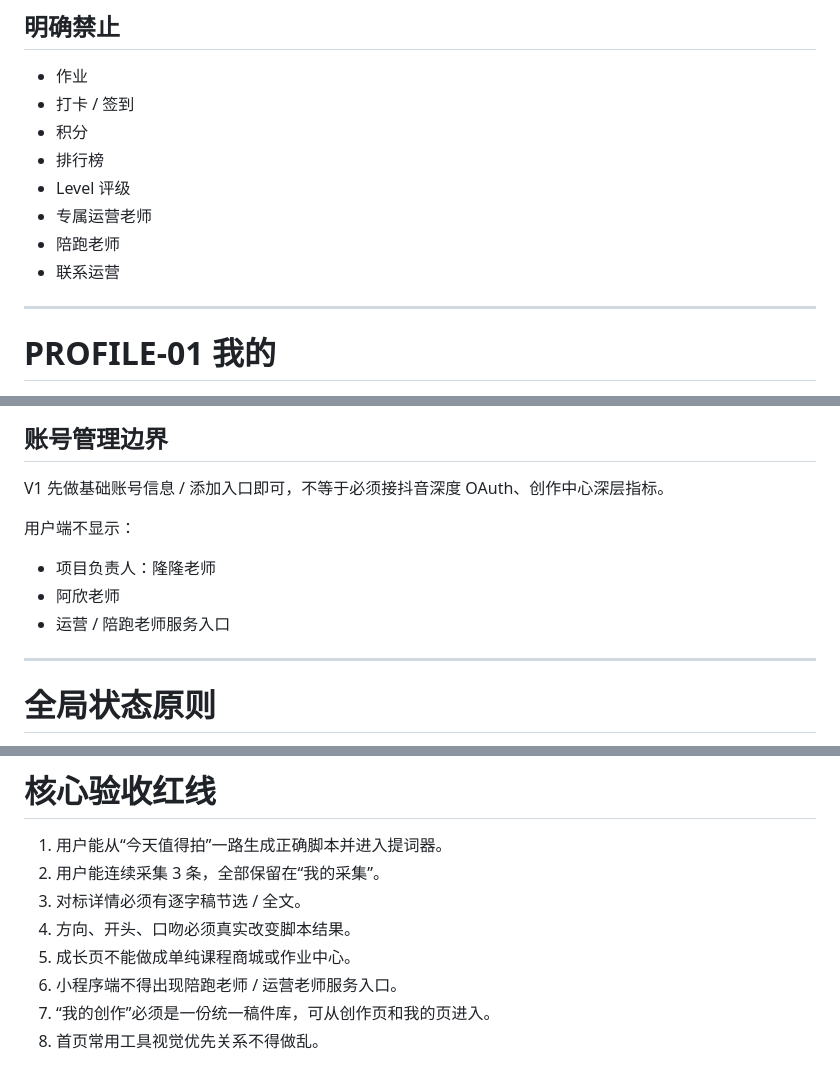
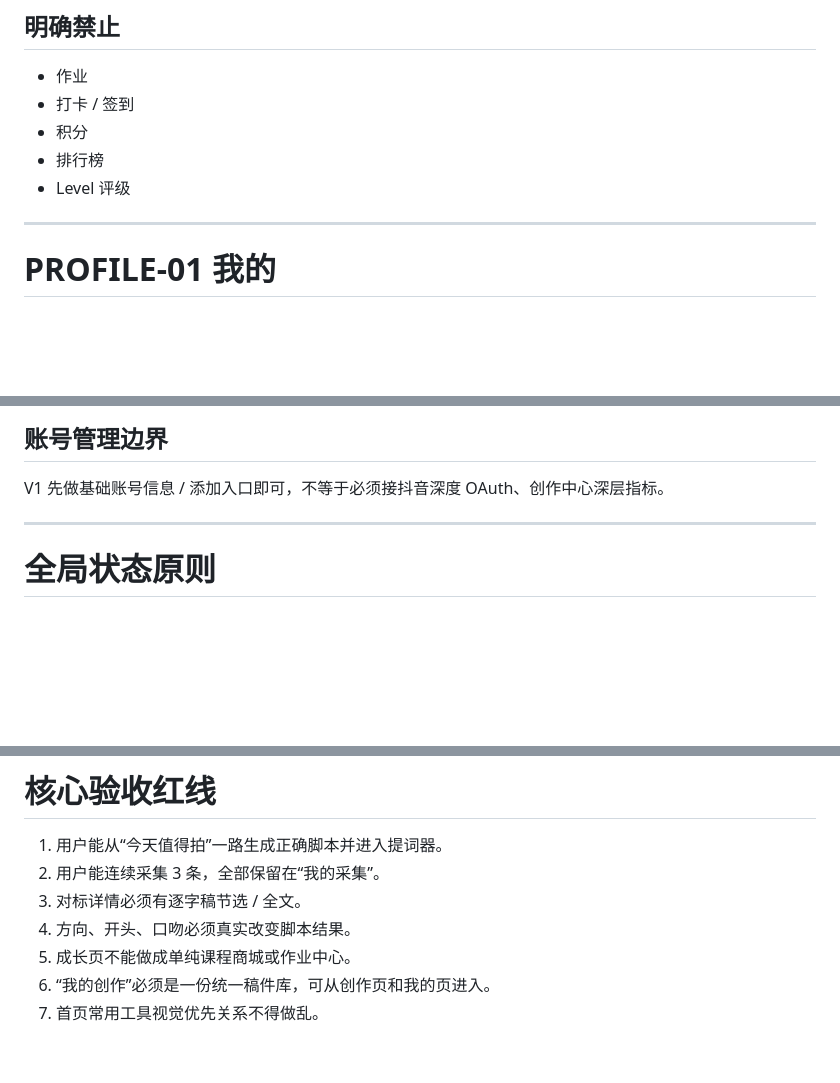
Before and after one commit to zhanglongfeng27101797/yayaxingqiu, a Markdown page: docs/product/page-specification.md, 3 parts joined by grey strips. Drawn GitHub-style; blank space fills up the shorter version.

Commit message:
docs: clean page specification wording

```diff
--- a/docs/product/page-specification.md
+++ b/docs/product/page-specification.md
@@ -525,9 +524,6 @@ TabBar 第 4 位，倒数第二。
 - 积分
 - 排行榜
 - Level 评级
-- 专属运营老师
-- 陪跑老师
-- 联系运营
 
 ---
 
@@ -561,12 +557,6 @@ TabBar 第 4 位，倒数第二。
 
 V1 先做基础账号信息 / 添加入口即可，不等于必须接抖音深度 OAuth、创作中心深层指标。
 
-用户端不显示：
-
-- 项目负责人：隆隆老师
-- 阿欣老师
-- 运营 / 陪跑老师服务入口
-
 ---
 
 # 全局状态原则
@@ -596,6 +586,5 @@ V1 先做基础账号信息 / 添加入口即可，不等于必须接抖音深
 3. 对标详情必须有逐字稿节选 / 全文。
 4. 方向、开头、口吻必须真实改变脚本结果。
 5. 成长页不能做成单纯课程商城或作业中心。
-6. 小程序端不得出现陪跑老师 / 运营老师服务入口。
-7. “我的创作”必须是一份统一稿件库，可从创作页和我的页进入。
-8. 首页常用工具视觉优先关系不得做乱。
+6. “我的创作”必须是一份统一稿件库，可从创作页和我的页进入。
+7. 首页常用工具视觉优先关系不得做乱。
```
Also changed, not shown: other parts of docs/product/page-specification.md (+1 -2 lines).
